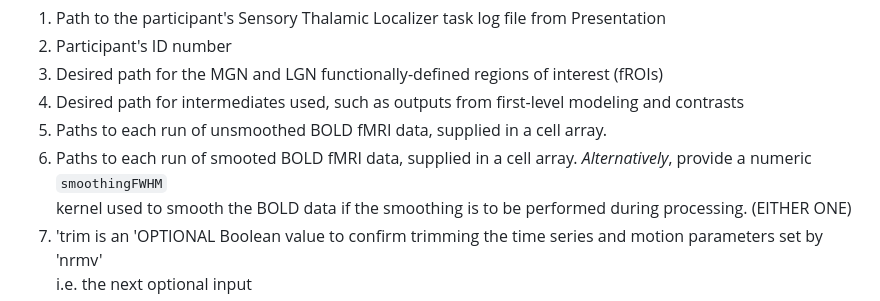
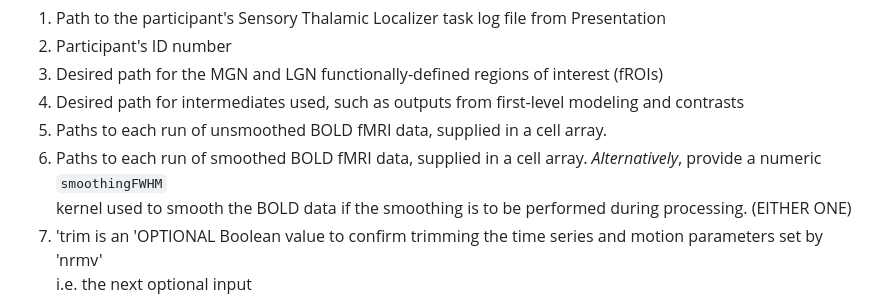
Before and after one commit to CNaP-Lab/Sensory-Thalamic-Localizer, a Markdown page: README.md, the part around the change. GitHub-like rendering.

```diff
--- a/README.md
+++ b/README.md
@@ -29,7 +29,7 @@ Requirements:<br>
 3. Desired path for the MGN and LGN functionally-defined regions of interest (fROIs)
 4. Desired path for intermediates used, such as outputs from first-level modeling and contrasts
 5. Paths to each run of unsmoothed BOLD fMRI data, supplied in a cell array.
-6. Paths to each run of smooted BOLD fMRI data, supplied in a cell array. *Alternatively*, provide a numeric `smoothingFWHM` <br>
+6. Paths to each run of smoothed BOLD fMRI data, supplied in a cell array. *Alternatively*, provide a numeric `smoothingFWHM` <br>
    kernel used to smooth the BOLD data if the smoothing is to be performed during processing. (EITHER ONE)
 7. 'trim is an 'OPTIONAL Boolean value to confirm trimming the time series and motion parameters set by 'nrmv' <br>
    i.e. the next optional input
```
